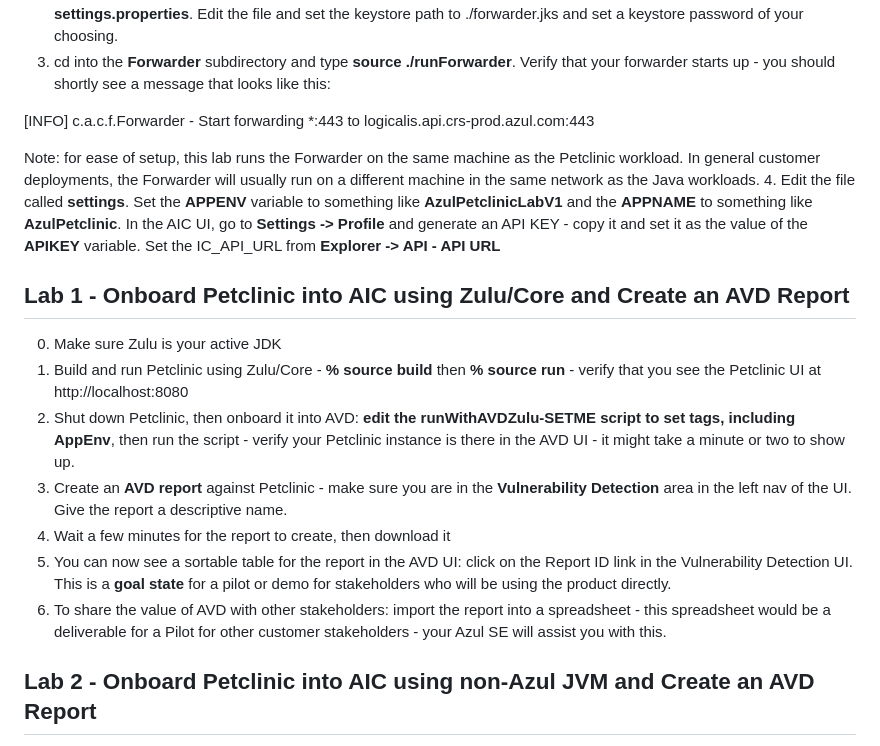
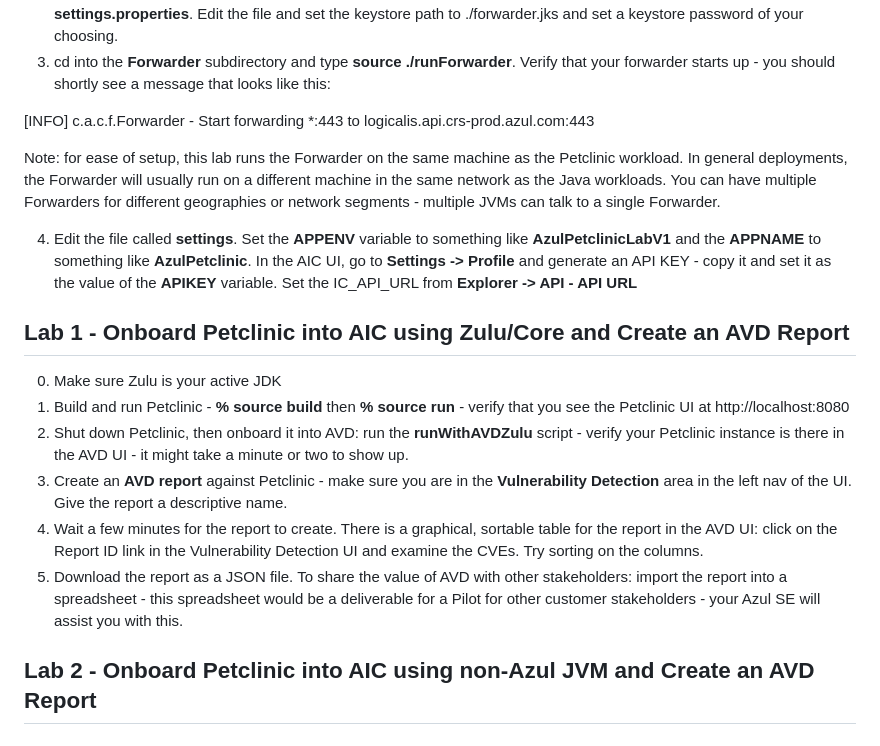
Before and after one commit to AzulSystems/IntelligenceCloudEvaluationLab, a Markdown page: readme.md, the part around the change. Rendered like a GitHub page.

```diff
--- a/readme.md
+++ b/readme.md
@@ -29,18 +29,18 @@ Welcome to the Azul Systems Evaluation Lab for the Azul Intelligence Cloud (AIC)
 
 [INFO] c.a.c.f.Forwarder - Start forwarding *:443 to logicalis.api.crs-prod.azul.com:443
 
-Note: for ease of setup, this lab runs the Forwarder on the same machine as the Petclinic workload. In general customer deployments, the Forwarder will usually run on a different machine in the same network as the Java workloads.
+Note: for ease of setup, this lab runs the Forwarder on the same machine as the Petclinic workload. In general deployments, the Forwarder will usually run on a different machine in the same network as the Java workloads. You can have multiple Forwarders for different geographies or network segments - multiple JVMs can talk to a single Forwarder.
+
 4. Edit the file called **settings**. Set the **APPENV** variable to something like **AzulPetclinicLabV1** and the **APPNAME** to something like **AzulPetclinic**. In the AIC UI, go to **Settings -> Profile** and generate an API KEY - copy it and set it as the value of the **APIKEY** variable. Set the IC_API_URL from **Explorer -> API - API URL**
 
 ## Lab 1 - Onboard Petclinic into AIC using Zulu/Core and Create an AVD Report
 
 0. Make sure Zulu is your active JDK
-1. Build and run Petclinic using Zulu/Core - **% source build** then **% source run** -  verify that you see the Petclinic UI at http://localhost:8080
-2. Shut down Petclinic, then onboard it into AVD: **edit the **runWithAVDZulu-SETME** script to set tags, including AppEnv**, then run the script - verify your Petclinic instance is there in the AVD UI - it might take a minute or two to show up.
+1. Build and run Petclinic - **% source build** then **% source run** -  verify that you see the Petclinic UI at http://localhost:8080
+2. Shut down Petclinic, then onboard it into AVD: run the **runWithAVDZulu** script - verify your Petclinic instance is there in the AVD UI - it might take a minute or two to show up.
 3. Create an **AVD report** against Petclinic - make sure you are in the **Vulnerability Detection** area in the left nav of the UI. Give the report a descriptive name.
-4. Wait a few minutes for the report to create, then download it
-5. You can now see a sortable table for the report in the AVD UI: click on the Report ID link in the Vulnerability Detection UI. This is a **goal state** for a pilot or demo for stakeholders who will be using the product directly.
-5. To share the value of AVD with other stakeholders: import the report into a spreadsheet - this spreadsheet would be a deliverable for a Pilot for other customer stakeholders - your Azul SE will assist you with this.
+4. Wait a few minutes for the report to create. There is a graphical, sortable table for the report in the AVD UI: click on the Report ID link in the Vulnerability Detection UI and examine the CVEs. Try sorting on the columns.
+5. Download the report as a JSON file. To share the value of AVD with other stakeholders: import the report into a spreadsheet - this spreadsheet would be a deliverable for a Pilot for other customer stakeholders - your Azul SE will assist you with this.
 
 ## Lab 2 - Onboard Petclinic into AIC using non-Azul JVM and Create an AVD Report
 
```
